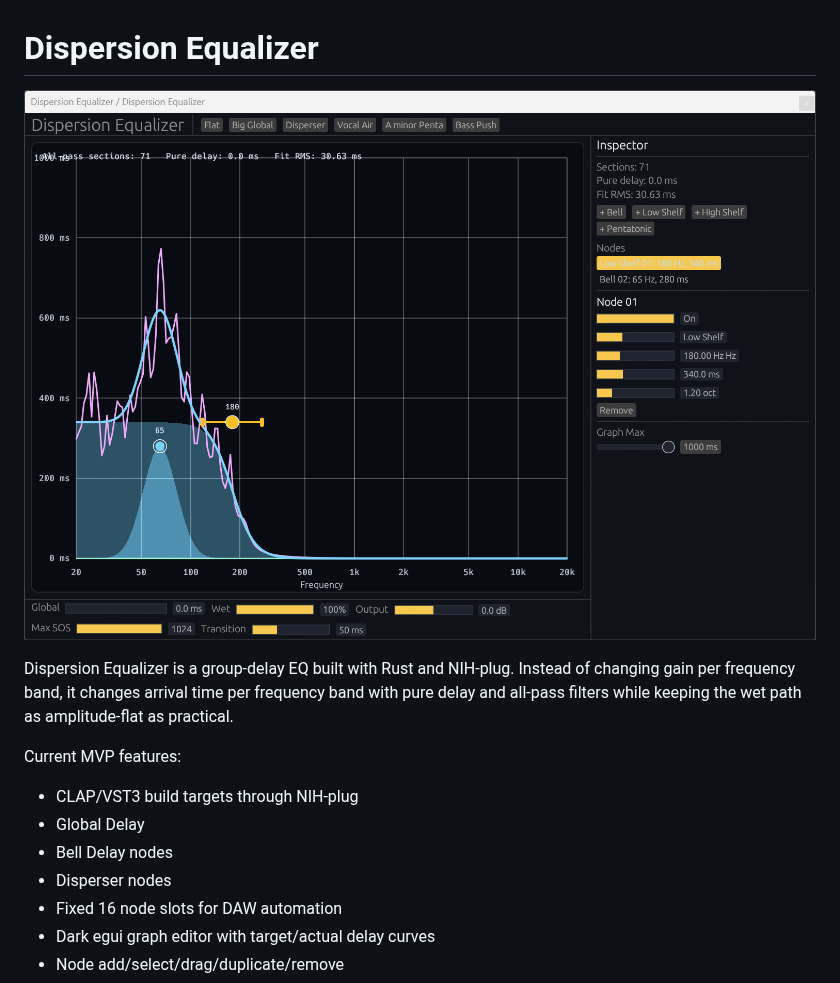
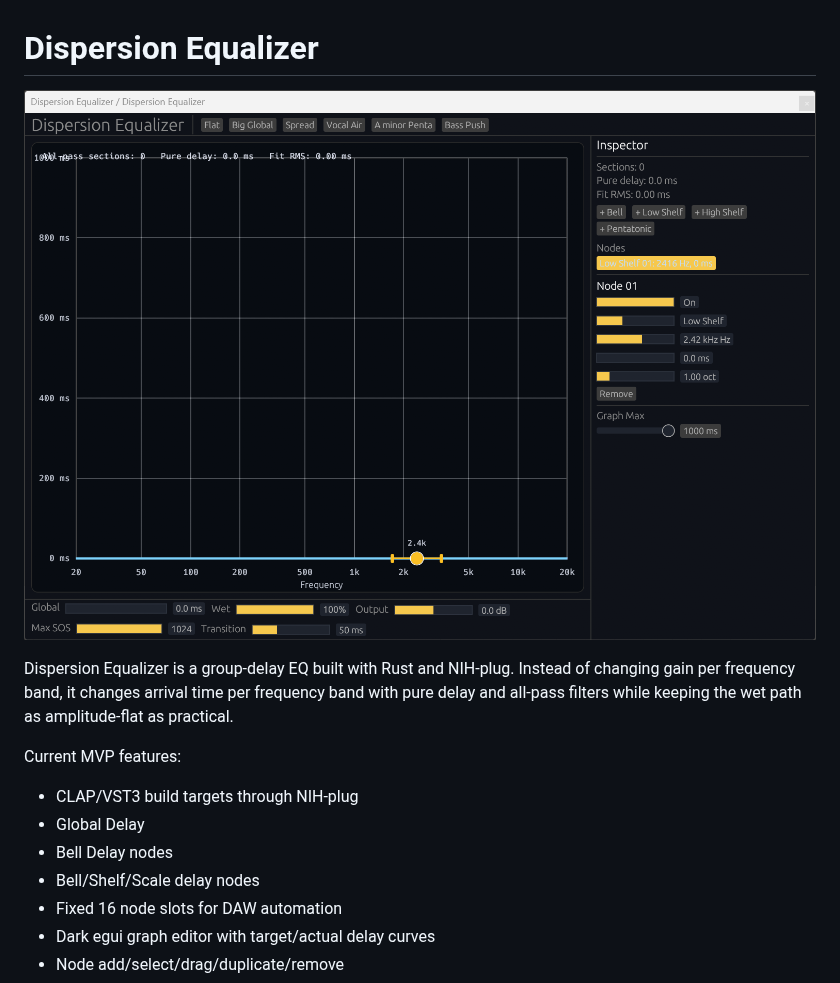
Before and after one commit to SuzukiDaishi/dispersion_equalizer, a Markdown page: README.md, the part around the change. Drawn GitHub-style; pictures changed too: docs/view.png.

```diff
--- a/README.md
+++ b/README.md
@@ -9,7 +9,7 @@ Current MVP features:
 - CLAP/VST3 build targets through NIH-plug
 - Global Delay
 - Bell Delay nodes
-- Disperser nodes
+- Bell/Shelf/Scale delay nodes
 - Fixed 16 node slots for DAW automation
 - Dark egui graph editor with target/actual delay curves
 - Node add/select/drag/duplicate/remove
```
Also changed, not shown: docs/pre_spec.md (+24 -24 lines), 6 other files.
